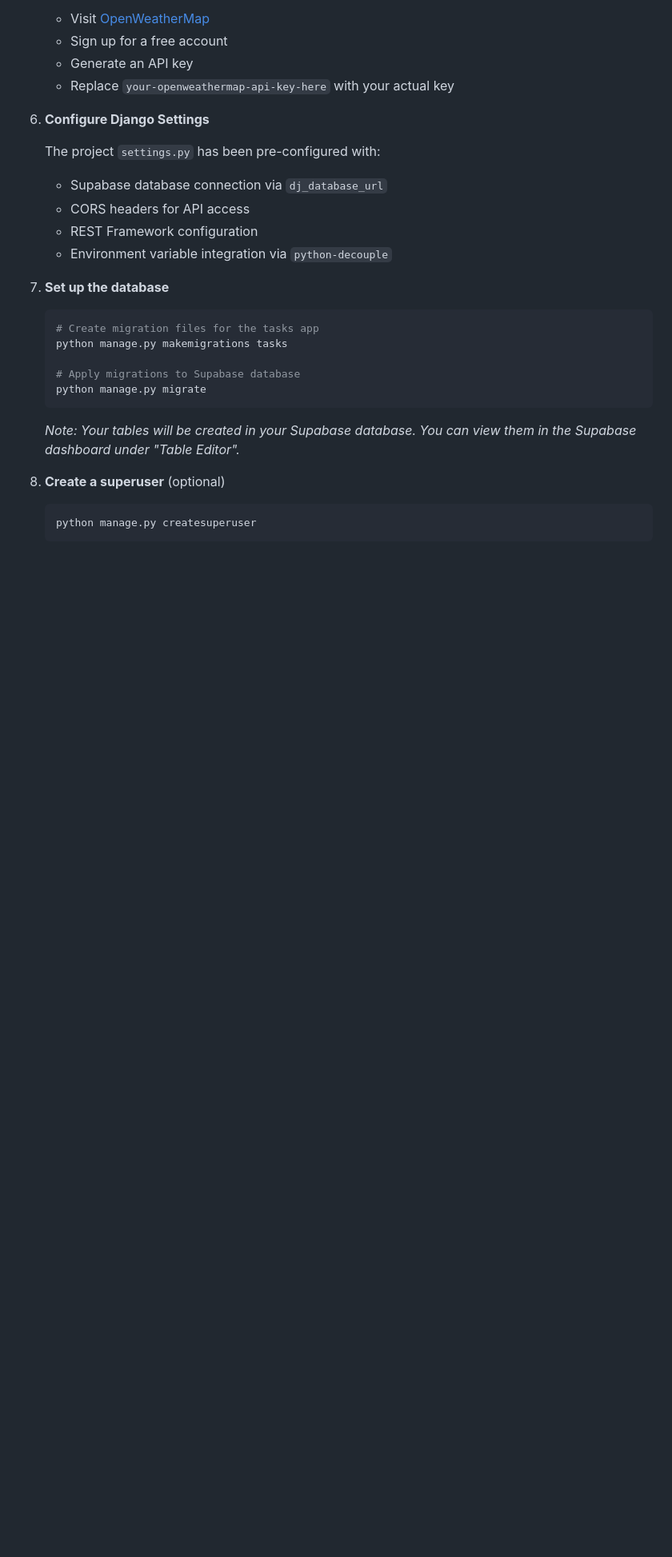
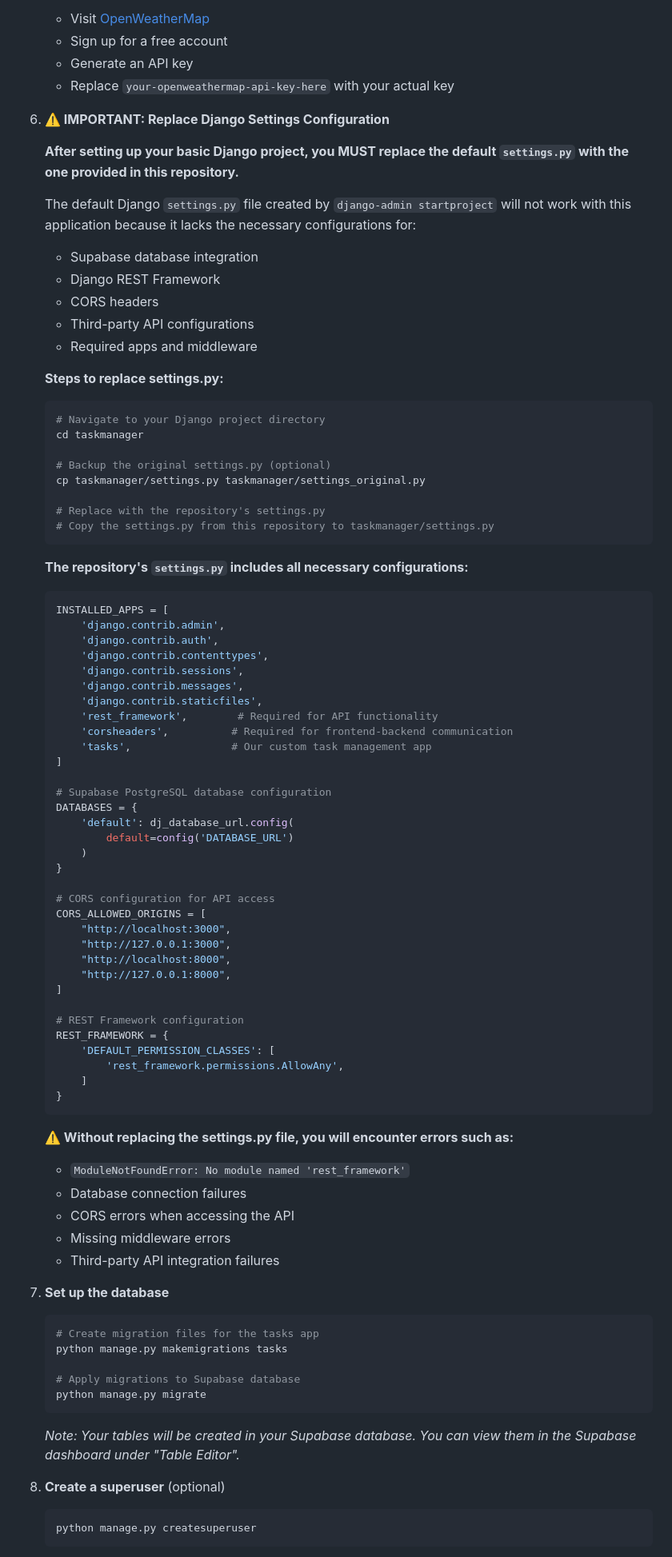
Before and after one commit to abhiforgithonly/django-task-manager, a Markdown page: README.md, the part around the change printed below. Shown: that part at 80% size. Drawn GitHub-style; blank space fills up the shorter version.

````diff
--- a/README.md
+++ b/README.md
@@ -270,13 +270,73 @@ taskmanager/
    - Generate an API key
    - Replace `your-openweathermap-api-key-here` with your actual key
 
-6. **Configure Django Settings**
+6. **⚠️ IMPORTANT: Replace Django Settings Configuration**
 
-   The project `settings.py` has been pre-configured with:
-   - Supabase database connection via `dj_database_url`
-   - CORS headers for API access
-   - REST Framework configuration
-   - Environment variable integration via `python-decouple`
+   **After setting up your basic Django project, you MUST replace the default `settings.py` with the one provided in this repository.**
+
+   The default Django `settings.py` file created by `django-admin startproject` will not work with this application because it lacks the necessary configurations for:
+   - Supabase database integration
+   - Django REST Framework
+   - CORS headers
+   - Third-party API configurations
+   - Required apps and middleware
+
+   **Steps to replace settings.py:**
+
+   ```bash
+   # Navigate to your Django project directory
+   cd taskmanager
+
+   # Backup the original settings.py (optional)
+   cp taskmanager/settings.py taskmanager/settings_original.py
+
+   # Replace with the repository's settings.py
+   # Copy the settings.py from this repository to taskmanager/settings.py
+   ```
+
+   **The repository's `settings.py` includes all necessary configurations:**
+   ```python
+   INSTALLED_APPS = [
+       'django.contrib.admin',
+       'django.contrib.auth',
+       'django.contrib.contenttypes',
+       'django.contrib.sessions',
+       'django.contrib.messages',
+       'django.contrib.staticfiles',
+       'rest_framework',        # Required for API functionality
+       'corsheaders',          # Required for frontend-backend communication
+       'tasks',                # Our custom task management app
+   ]
+
+   # Supabase PostgreSQL database configuration
+   DATABASES = {
+       'default': dj_database_url.config(
+           default=config('DATABASE_URL')
+       )
+   }
+
+   # CORS configuration for API access
+   CORS_ALLOWED_ORIGINS = [
+       "http://localhost:3000",
+       "http://127.0.0.1:3000",
+       "http://localhost:8000",
+       "http://127.0.0.1:8000",
+   ]
+
+   # REST Framework configuration
+   REST_FRAMEWORK = {
+       'DEFAULT_PERMISSION_CLASSES': [
+           'rest_framework.permissions.AllowAny',
+       ]
+   }
+   ```
+
+   **⚠️ Without replacing the settings.py file, you will encounter errors such as:**
+   - `ModuleNotFoundError: No module named 'rest_framework'`
+   - Database connection failures
+   - CORS errors when accessing the API
+   - Missing middleware errors
+   - Third-party API integration failures
 
 7. **Set up the database**
    ```bash
````
Also changed, not shown: other parts of README.md (+11 -2 lines).
